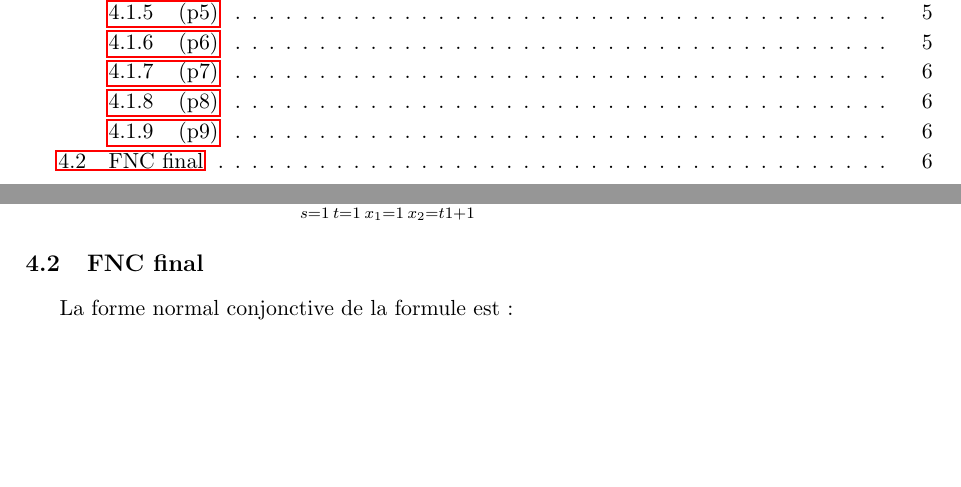
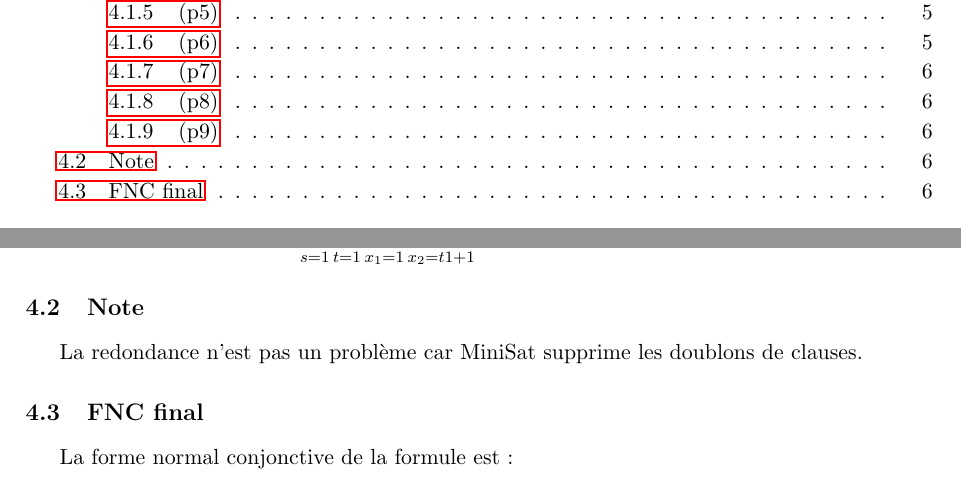
Before and after one commit to PierreGe/university-scheduling, a LaTeX document (rapport/rapport-infofond.tex): two parts of pages 2 and 7 of 14, joined at a grey line, cut so that both start at the same text, the shorter picture padded with empty space. Compiled offline with pdfLaTeX.

Commit message:
[add] explication sur le rapport

```diff
--- a/rapport/rapport-infofond.tex
+++ b/rapport/rapport-infofond.tex
@@ -195,6 +195,9 @@ Dans une salle, il ne peut se déroule qu'un seul examen a la fois.
 \begin{displaymath}
 \bigwedge\limits_{s=1}^{S}\bigwedge\limits_{t=1}^{T}\bigwedge\limits_{x_{1}=1}^{X}\bigwedge\limits_{x_{2}=t1+1}^{X} \neg M_{x_{1}, s, t} \vee \neg M_{x_{2}, s, t}
 \end{displaymath}
+
+\subsection{Note}
+La redondance n'est pas un problème car MiniSat supprime les doublons de clauses.
 
 
 \subsection{FNC final}
```
